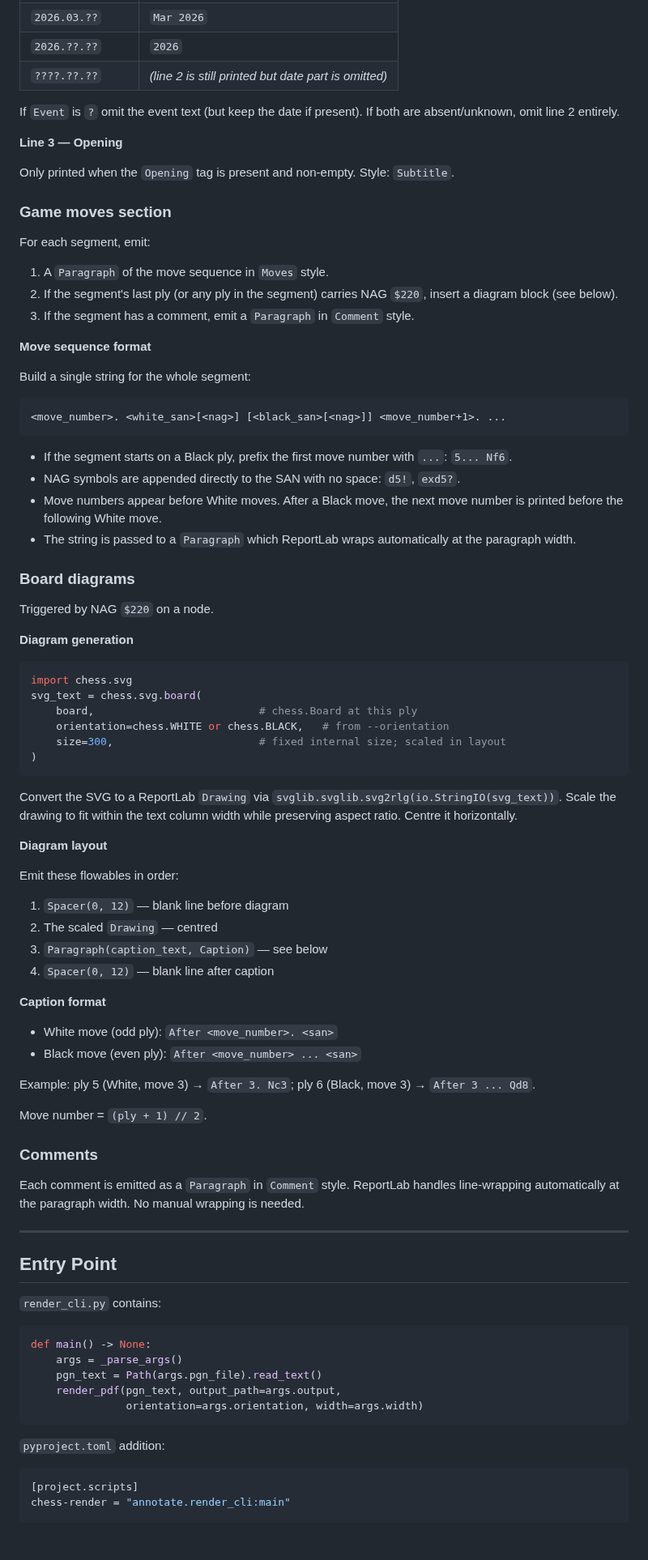
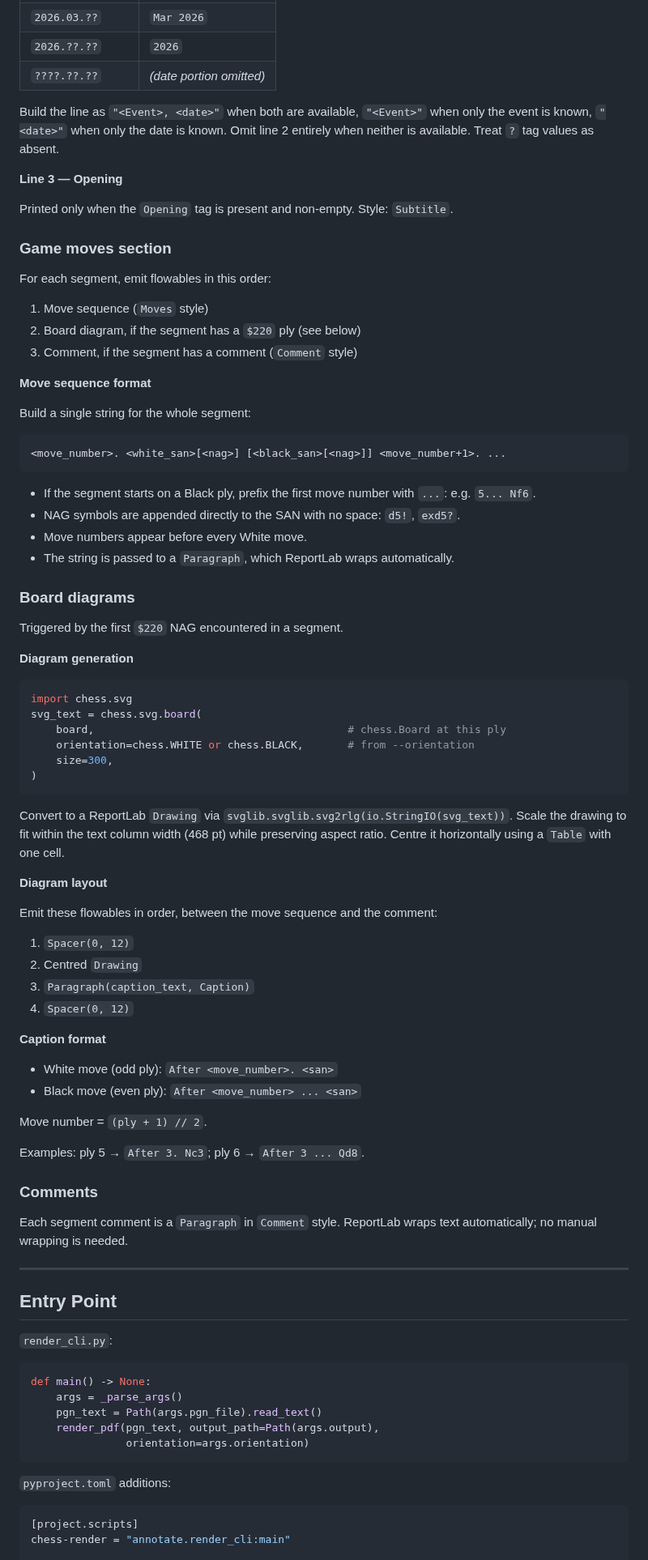
Before and after one commit to philhanna/chess-annotator, a Markdown page: docs/render.md, the part around one of its changes. Shown at 81% size. GitHub-like rendering; blank space fills up the shorter version.

Commit message:
Revised render design document
Co-Authored-By: Claude Sonnet 4.6 <noreply@anthropic.com>

````diff
--- a/docs/render.md
+++ b/docs/render.md
@@ -192,24 +164,23 @@ Style: `Subtitle`. Date reformatting rules:
 | `2026.03.30` | `30 Mar 2026` |
 | `2026.03.??` | `Mar 2026` |
 | `2026.??.??` | `2026` |
-| `????.??.??` | *(line 2 is still printed but date part is omitted)* |
+| `????.??.??` | *(date portion omitted)* |
 
-If `Event` is `?` omit the event text (but keep the date if present). If both
-are absent/unknown, omit line 2 entirely.
+Build the line as `"<Event>, <date>"` when both are available, `"<Event>"` when
+only the event is known, `"<date>"` when only the date is known. Omit line 2
+entirely when neither is available. Treat `?` tag values as absent.
 
 **Line 3 — Opening**
 
-Only printed when the `Opening` tag is present and non-empty. Style:
-`Subtitle`.
+Printed only when the `Opening` tag is present and non-empty. Style: `Subtitle`.
 
 ### Game moves section
 
-For each segment, emit:
+For each segment, emit flowables in this order:
 
-1. A `Paragraph` of the move sequence in `Moves` style.
-2. If the segment's last ply (or any ply in the segment) carries NAG `$220`,
-   insert a diagram block (see below).
-3. If the segment has a comment, emit a `Paragraph` in `Comment` style.
+1. Move sequence (`Moves` style)
+2. Board diagram, if the segment has a `$220` ply (see below)
+3. Comment, if the segment has a comment (`Comment` style)
 
 **Move sequence format**
 
@@ -219,71 +190,70 @@ Build a single string for the whole segment:
 <move_number>. <white_san>[<nag>] [<black_san>[<nag>]] <move_number+1>. ...
 ```
 
-- If the segment starts on a Black ply, prefix the first move number with `...`:
-  `5... Nf6`.
+- If the segment starts on a Black ply, prefix the first move number with
+  `...`: e.g. `5... Nf6`.
 - NAG symbols are appended directly to the SAN with no space: `d5!`, `exd5?`.
-- Move numbers appear before White moves. After a Black move, the next move
-  number is printed before the following White move.
-- The string is passed to a `Paragraph` which ReportLab wraps automatically at
-  the paragraph width.
+- Move numbers appear before every White move.
+- The string is passed to a `Paragraph`, which ReportLab wraps automatically.
 
 ### Board diagrams
 
-Triggered by NAG `$220` on a node.
+Triggered by the first `$220` NAG encountered in a segment.
 
 **Diagram generation**
 
 ```python
 import chess.svg
 svg_text = chess.svg.board(
-    board,                          # chess.Board at this ply
-    orientation=chess.WHITE or chess.BLACK,   # from --orientation
-    size=300,                       # fixed internal size; scaled in layout
+    board,                                        # chess.Board at this ply
+    orientation=chess.WHITE or chess.BLACK,       # from --orientation
+    size=300,
 )
 ```
 
-Convert the SVG to a ReportLab `Drawing` via `svglib.svglib.svg2rlg(io.StringIO(svg_text))`.
-Scale the drawing to fit within the text column width while preserving aspect ratio.
-Centre it horizontally.
+Convert to a ReportLab `Drawing` via
+`svglib.svglib.svg2rlg(io.StringIO(svg_text))`.
+Scale the drawing to fit within the text column width (468 pt) while preserving
+aspect ratio. Centre it horizontally using a `Table` with one cell.
 
 **Diagram layout**
 
-Emit these flowables in order:
+Emit these flowables in order, between the move sequence and the comment:
 
-1. `Spacer(0, 12)` — blank line before diagram
-2. The scaled `Drawing` — centred
-3. `Paragraph(caption_text, Caption)` — see below
-4. `Spacer(0, 12)` — blank line after caption
+1. `Spacer(0, 12)`
+2. Centred `Drawing`
+3. `Paragraph(caption_text, Caption)`
+4. `Spacer(0, 12)`
 
 **Caption format**
 
 - White move (odd ply): `After <move_number>. <san>`
 - Black move (even ply): `After <move_number> ... <san>`
 
-Example: ply 5 (White, move 3) → `After 3. Nc3`; ply 6 (Black, move 3) → `After 3 ... Qd8`.
+Move number = `(ply + 1) // 2`.
 
-Move number = `(ply + 1) // 2`.
+Examples: ply 5 → `After 3. Nc3`; ply 6 → `After 3 ... Qd8`.
 
 ### Comments
 
-Each comment is emitted as a `Paragraph` in `Comment` style. ReportLab handles
-line-wrapping automatically at the paragraph width. No manual wrapping is needed.
+Each segment comment is a `Paragraph` in `Comment` style. ReportLab wraps
+text automatically; no manual wrapping is needed.
 
 ---
 
 ## Entry Point
 
-`render_cli.py` contains:
+`render_cli.py`:
 
 ```python
 def main() -> None:
     args = _parse_args()
     pgn_text = Path(args.pgn_file).read_text()
-    render_pdf(pgn_text, output_path=args.output,
-               orientation=args.orientation, width=args.width)
+    render_pdf(pgn_text, output_path=Path(args.output),
+               orientation=args.orientation)
 ```
 
-`pyproject.toml` addition:
+`pyproject.toml` additions:
 
 ```toml
 [project.scripts]
````
Also changed, not shown: other parts of docs/render.md (+66 -123 lines).
